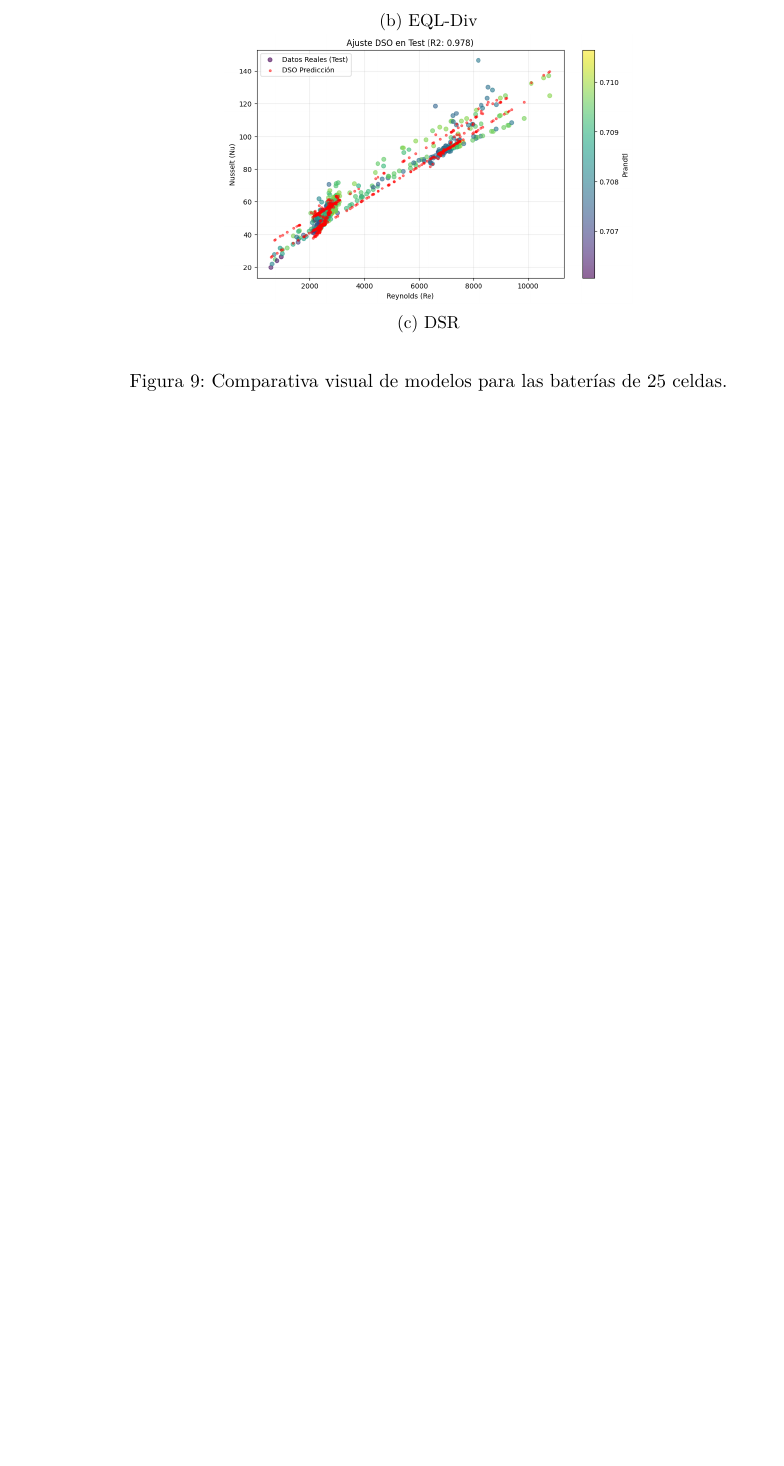
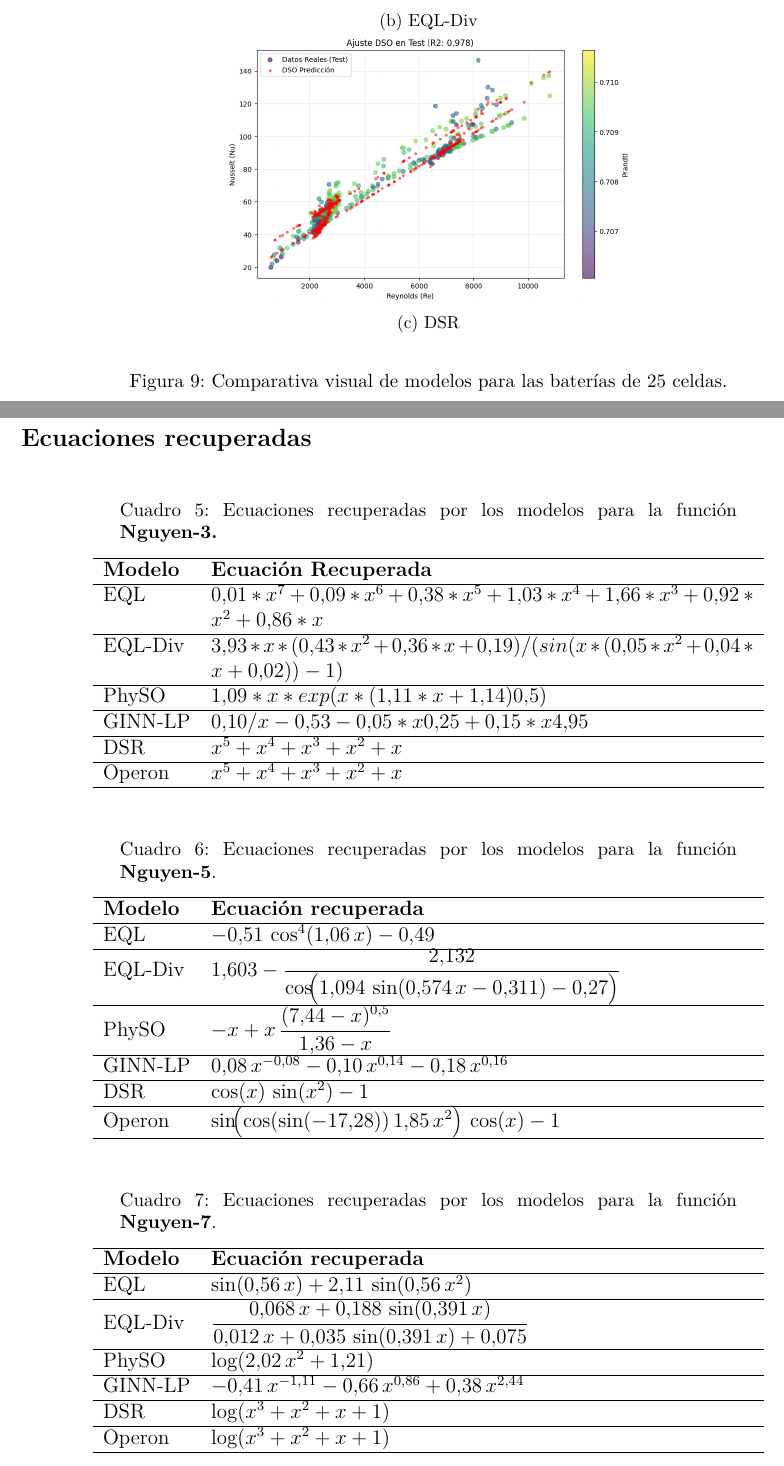
Before and after one commit to Mauroogonz/Proyecto_IC_2a, a LaTeX thesis (Proyecto_IC_2a_Informe/main.tex, which reads Proyecto_IC_2a_Informe/Anexo.tex): part of page 31 of 31 before the commit and two parts of pages 31 and 32 of 34 after it, the two joined at a grey line, cut so that both start at the same text, the shorter picture padded with empty space. Compiled offline with pdfLaTeX; a missing font is replaced by an installed copy or a similar font; a LaTeX package or settings file that is missing is left out.

Commit message:
Add files via upload

```diff
--- a/Proyecto_IC_2a_Informe/Anexo.tex
+++ b/Proyecto_IC_2a_Informe/Anexo.tex
@@ -120,3 +122,66 @@ En esta sección se presentan las comparativas visuales para los casos seleccion
         \caption{Comparativa visual de modelos para las baterías de 25 celdas.}
         \label{fig:Bat25}
     \end{figure}
+
+
+\subsection*{Ecuaciones recuperadas}
+
+\begin{table}[H]
+    \centering
+    \caption{Ecuaciones recuperadas por los modelos para la función \textbf{Nguyen-3.}}
+    \begin{tabular}{lp{11cm}}
+        \hline
+        \textbf{Modelo} & \textbf{Ecuación Recuperada} \\ \hline
+        EQL & $0.01*x^7 + 0.09*x^6 + 0.38*x^5 + 1.03*x^4 + 1.66*x^3 + 0.92*x^2 + 0.86*x$ \\ \hline
+        EQL-Div & $3.93*x*(0.43*x^2+ 0.36*x + 0.19)/(sin(x*(0.05*x^2 + 0.04*x + 0.02)) - 1)$ \\ \hline
+        PhySO & $1.09*x*exp(x*(1.11*x + 1.14)0.5)$ \\ \hline
+        GINN-LP & $0.10/x-0.53 - 0.05*x0.25 + 0.15*x4.95$ \\ \hline
+        DSR & $x^5 + x^4 + x^3 + x^2 + x$ \\ \hline
+        Operon & $x^5 + x^4 + x^3 + x^2 + x$ \\ \hline
+    \end{tabular}
+\end{table}
+
+
+\begin{table}[H]
+    \centering
+    \caption{Ecuaciones recuperadas por los modelos para la función \textbf{Nguyen-5}.}
+    \begin{tabular}{lp{11cm}}
+        \hline
+        \textbf{Modelo} & \textbf{Ecuación recuperada} \\ \hline
+        EQL &
+        $-0.51\,\cos^{4}(1.06\,x) - 0.49$ \\ \hline
+        EQL-Div &
+        $1.603 - \dfrac{2.132}{\cos\!\bigl(1.094\,\sin(0.574\,x - 0.311) - 0.27\bigr)}$ \\ \hline
+        PhySO &
+        $-x + x\,\dfrac{(7.44 - x)^{0.5}}{1.36 - x}$ \\ \hline
+        GINN-LP &
+        $0.08\,x^{-0.08} - 0.10\,x^{0.14} - 0.18\,x^{0.16}$ \\ \hline
+        DSR &
+        $\cos(x)\,\sin(x^{2}) - 1$ \\ \hline
+        Operon &
+        $\sin\!\bigl(\cos(\sin(-17.28))\,1.85\,x^{2}\bigr)\,\cos(x) - 1$ \\ \hline
+    \end{tabular}
+\end{table}
+
+
+\begin{table}[H]
+    \centering
+    \caption{Ecuaciones recuperadas por los modelos para la función \textbf{Nguyen-7}.}
+    \begin{tabular}{lp{11cm}}
+        \hline
+        \textbf{Modelo} & \textbf{Ecuación recuperada} \\ \hline
+        EQL &
+        $\sin(0.56\,x) + 2.11\,\sin(0.56\,x^{2})$ \\ \hline
+        EQL-Div &
+        $\dfrac{0.068\,x + 0.188\,\sin(0.391\,x)}
+              {0.012\,x + 0.035\,\sin(0.391\,x) + 0.075}$ \\ \hline
+        PhySO &
+        $\log(2.02\,x^{2} + 1.21)$ \\ \hline
+        GINN-LP &
+        $-0.41\,x^{-1.11} - 0.66\,x^{0.86} + 0.38\,x^{2.44}$ \\ \hline
+        DSR &
+        $\log(x^{3} + x^{2} + x + 1)$ \\ \hline
+        Operon &
+        $\log(x^{3} + x^{2} + x + 1)$ \\ \hline
+    \end{tabular}
+\end{table}
```
Also changed, not shown: Proyecto_IC_2a_Informe/Anexo.tex (75 more changed lines).
